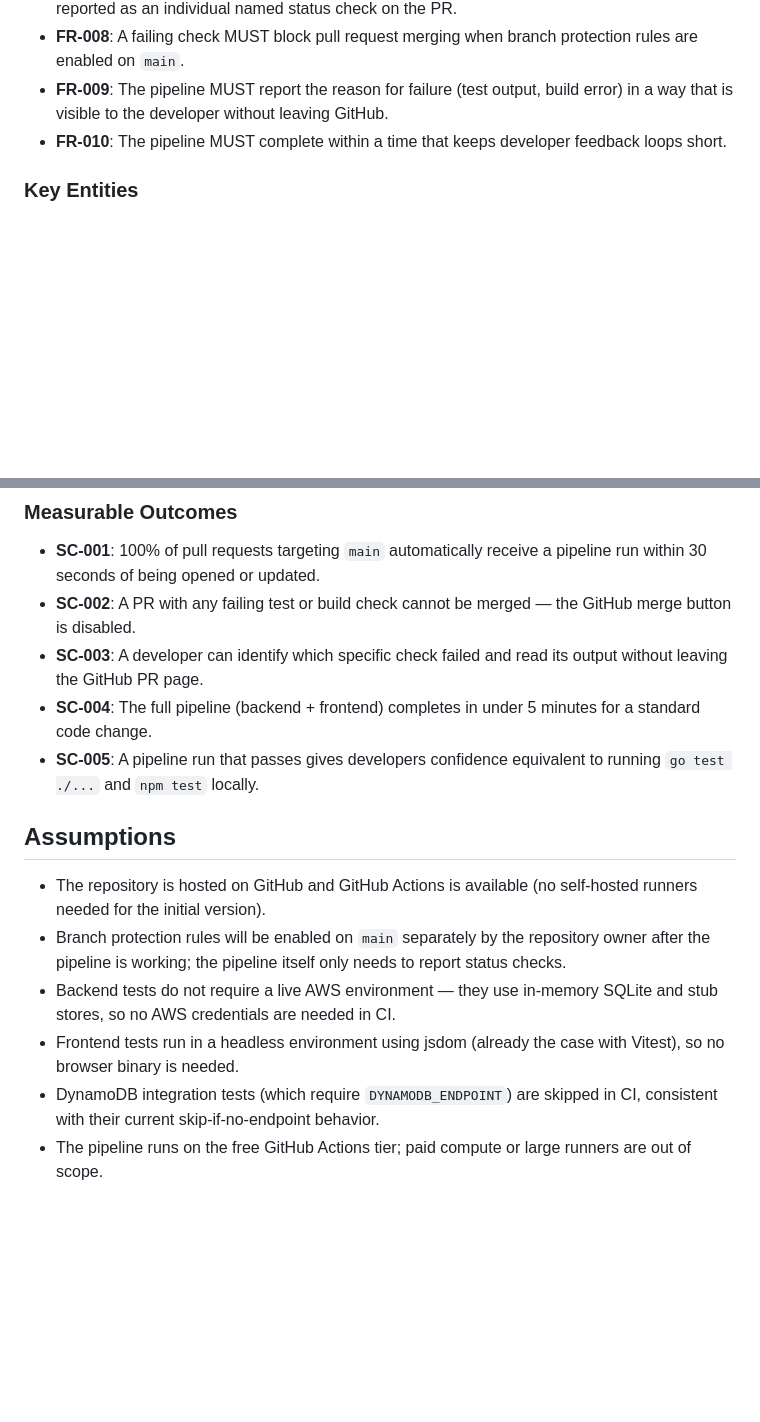
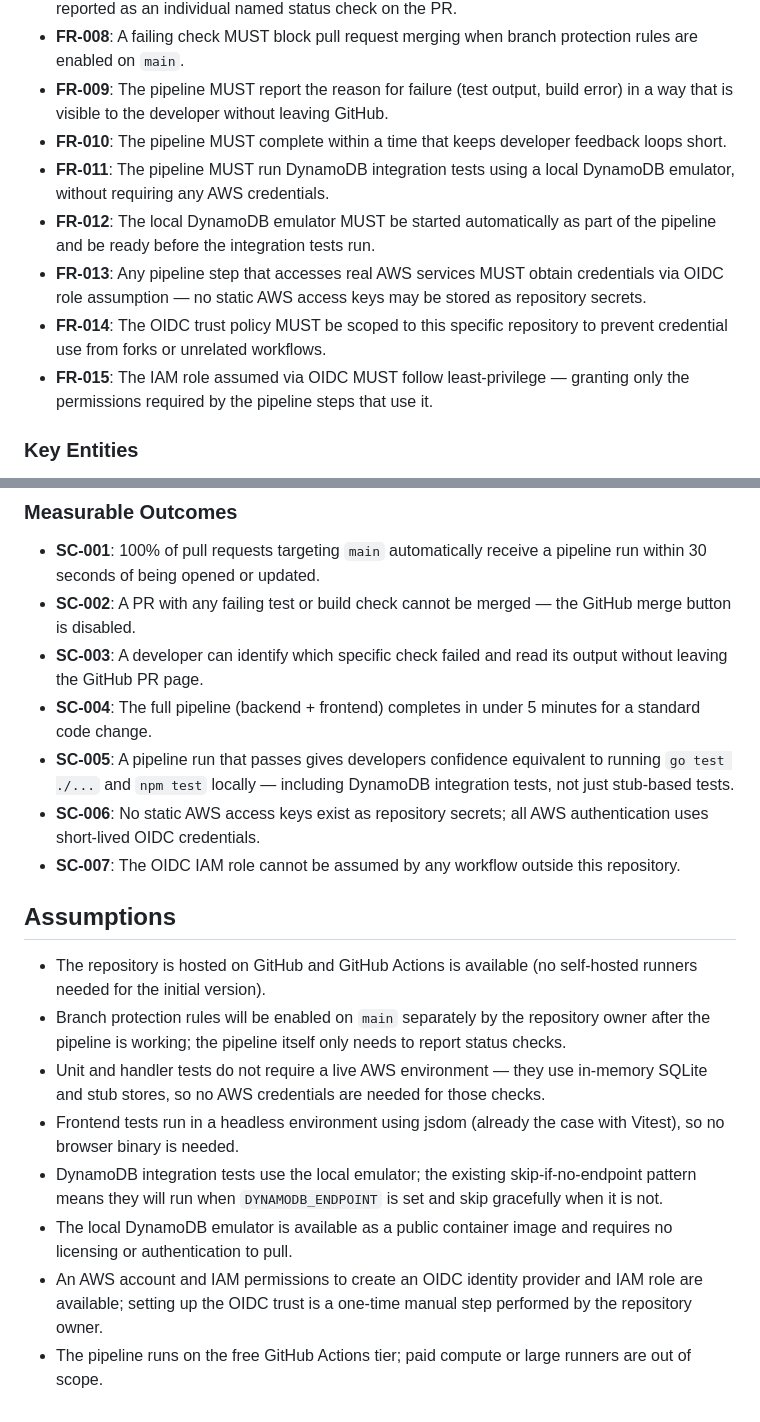
Before and after one commit to albertocastro63/cocktails, a Markdown page: specs/016-github-ci-pipeline/spec.md, 2 parts joined by grey strips. Drawn GitHub-style; blank space fills up the shorter version.

```diff
--- a/specs/016-github-ci-pipeline/spec.md
+++ b/specs/016-github-ci-pipeline/spec.md
@@ -62,6 +94,11 @@ When code is merged or pushed directly to main, the pipeline runs the same full
 - **FR-008**: A failing check MUST block pull request merging when branch protection rules are enabled on `main`.
 - **FR-009**: The pipeline MUST report the reason for failure (test output, build error) in a way that is visible to the developer without leaving GitHub.
 - **FR-010**: The pipeline MUST complete within a time that keeps developer feedback loops short.
+- **FR-011**: The pipeline MUST run DynamoDB integration tests using a local DynamoDB emulator, without requiring any AWS credentials.
+- **FR-012**: The local DynamoDB emulator MUST be started automatically as part of the pipeline and be ready before the integration tests run.
+- **FR-013**: Any pipeline step that accesses real AWS services MUST obtain credentials via OIDC role assumption — no static AWS access keys may be stored as repository secrets.
+- **FR-014**: The OIDC trust policy MUST be scoped to this specific repository to prevent credential use from forks or unrelated workflows.
+- **FR-015**: The IAM role assumed via OIDC MUST follow least-privilege — granting only the permissions required by the pipeline steps that use it.
 
 ### Key Entities
 
@@ -77,13 +114,17 @@ When code is merged or pushed directly to main, the pipeline runs the same full
 - **SC-002**: A PR with any failing test or build check cannot be merged — the GitHub merge button is disabled.
 - **SC-003**: A developer can identify which specific check failed and read its output without leaving the GitHub PR page.
 - **SC-004**: The full pipeline (backend + frontend) completes in under 5 minutes for a standard code change.
-- **SC-005**: A pipeline run that passes gives developers confidence equivalent to running `go test ./...` and `npm test` locally.
+- **SC-005**: A pipeline run that passes gives developers confidence equivalent to running `go test ./...` and `npm test` locally — including DynamoDB integration tests, not just stub-based tests.
+- **SC-006**: No static AWS access keys exist as repository secrets; all AWS authentication uses short-lived OIDC credentials.
+- **SC-007**: The OIDC IAM role cannot be assumed by any workflow outside this repository.
 
 ## Assumptions
 
 - The repository is hosted on GitHub and GitHub Actions is available (no self-hosted runners needed for the initial version).
 - Branch protection rules will be enabled on `main` separately by the repository owner after the pipeline is working; the pipeline itself only needs to report status checks.
-- Backend tests do not require a live AWS environment — they use in-memory SQLite and stub stores, so no AWS credentials are needed in CI.
+- Unit and handler tests do not require a live AWS environment — they use in-memory SQLite and stub stores, so no AWS credentials are needed for those checks.
 - Frontend tests run in a headless environment using jsdom (already the case with Vitest), so no browser binary is needed.
-- DynamoDB integration tests (which require `DYNAMODB_ENDPOINT`) are skipped in CI, consistent with their current skip-if-no-endpoint behavior.
+- DynamoDB integration tests use the local emulator; the existing skip-if-no-endpoint pattern means they will run when `DYNAMODB_ENDPOINT` is set and skip gracefully when it is not.
+- The local DynamoDB emulator is available as a public container image and requires no licensing or authentication to pull.
+- An AWS account and IAM permissions to create an OIDC identity provider and IAM role are available; setting up the OIDC trust is a one-time manual step performed by the repository owner.
 - The pipeline runs on the free GitHub Actions tier; paid compute or large runners are out of scope.
```
Also changed, not shown: other parts of specs/016-github-ci-pipeline/spec.md (+33 -1 lines), 1 other file.
